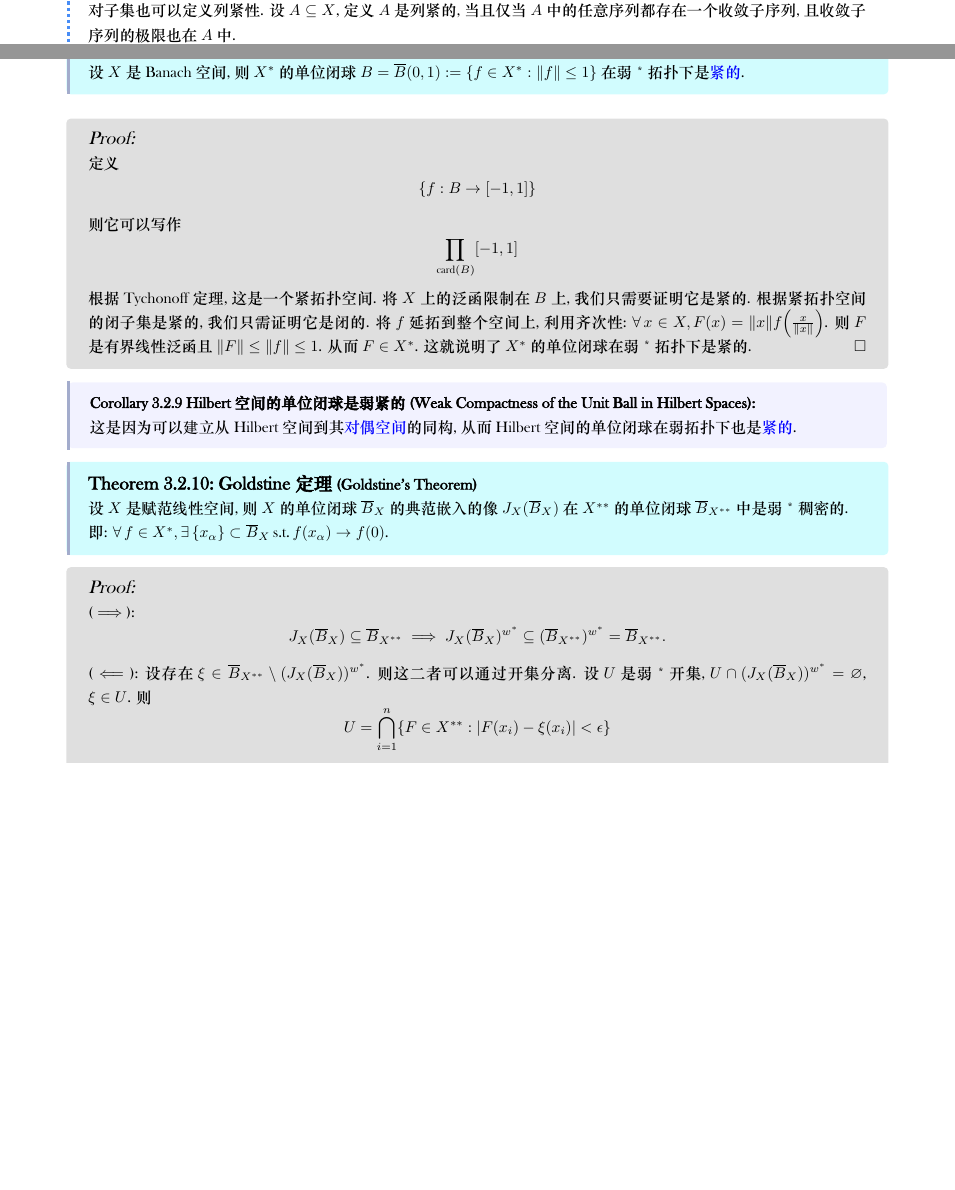
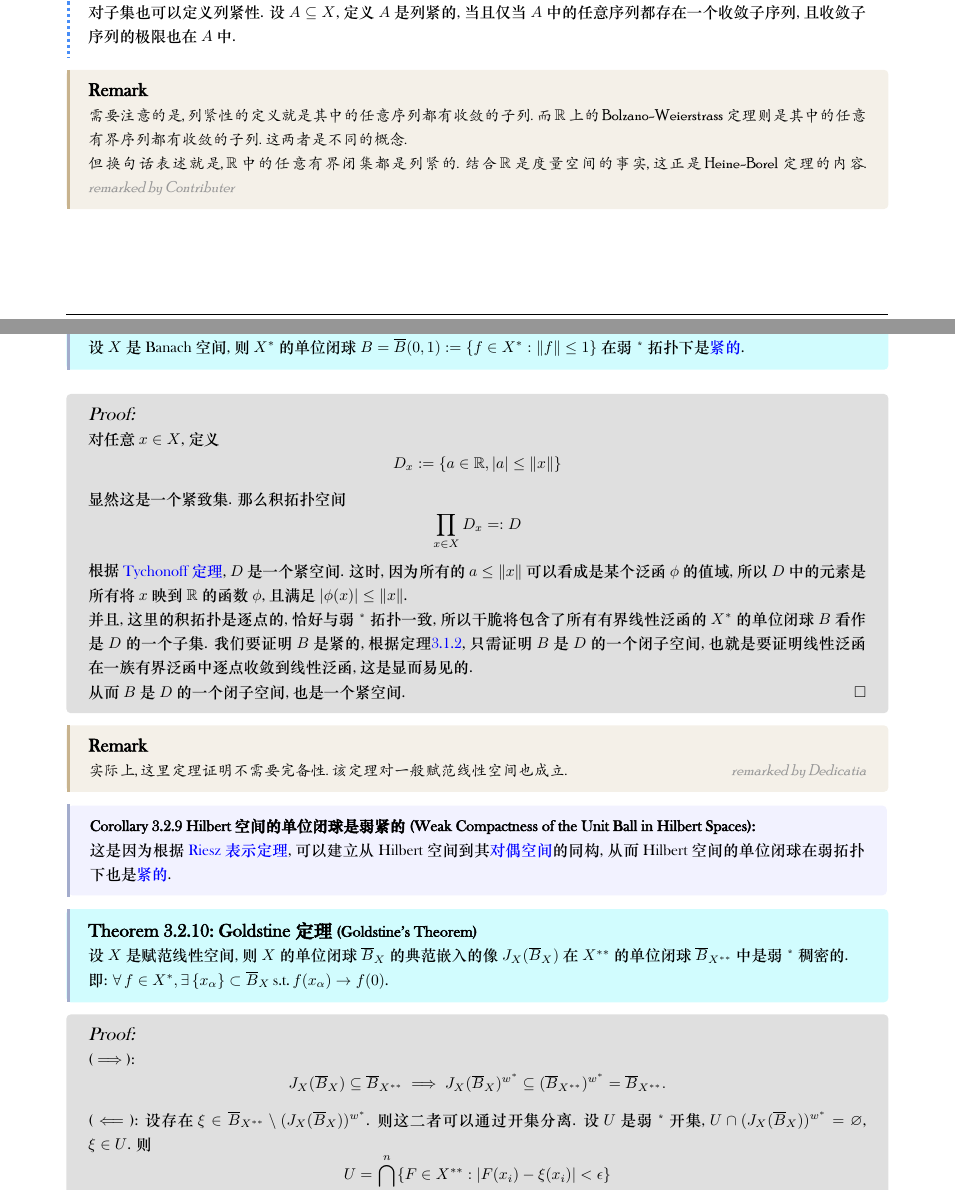
Before and after one commit to Deferria/46-FunctionalAnalysis, a LaTeX document (main.tex, which reads sections.tex): two parts of pages 38 and 43 of 59 before the commit and two parts of pages 38 and 44 of 60 after it, joined at a grey line, cut so that both start at the same text, the shorter picture padded with empty space. The pictures show the PDF file main.pdf that the author committed with the source.

Commit message:
Alterations

```diff
--- a/sections.tex
+++ b/sections.tex
@@ -1548 +1548,2 @@
             而 \(T\) 是满射
+            \[Y=T(X)=T\qty(\bigcup_{n=1}^{\infty} B_X(0,n))=\bigcup_{n=1}^{\infty} T(B_X(0,n))\]
@@ -1550,6 +1550,7 @@
             根据 \(T\) 的线性性,
-            \[Y=\bigcup_{i=1}^{\infty} T(B_X(0,n))=\bigcup_{i=1}^{\infty} nT(B_X(0,1))\]
+            \[Y=\bigcup_{n=1}^{\infty} T(B_X(0,n))=\bigcup_{n=1}^{\infty} nT(B_X(0,1))\]
             由于 \(Y\) 是完备的度量空间, 所以是 Baire 空间, 满足 Baire 纲定理, 它一定是第二纲的. 这说明上面的一列集合中至少有一个集合的闭包是有内部的.\\
             也就是 \(\overline{T(B_X(0,1))}\) 必然包含开球. 设为 \(B_Y(y_0,r)\subseteq\overline{T(B_X(0,1))} \). 则
             \[y=y_0+y-y_0\in\overline{T(B_X(0,1))}-\overline{T(B_X(0,1))}\subseteq\overline{T(B_X(0,2))}  \]
-            根据线性性可以把 \(2\) 提出来. 所以我们得到了
+            根据线性性可以把 \(2\) 用标量乘法换成任意 \(\epsilon>0\). 所以我们得到了
+            \[\exists\,\eta>0, \st B_Y(0,\epsilon\eta)\subseteq\overline{T(B_X(0,\epsilon))} \]
@@ -1559 +1558,0 @@
-            \[\norm{y-\sum_{i=1}^n T(x_i)}=\norm{y_n}<\epsilon_n\]
@@ -1561,3 +1566,11 @@
+            \[\norm{x_n}\leq\frac{1}{2^n}\]
+            这说明 \(\{x_n\}\) 是 Cauchy 列, 根据完备性, 收敛到 \(X\) 中的一个点 \(x\):
+            \[\norm{x}\leq\sum_{n=1}^{\infty} \norm{x_n} \leq \sum_{n=1}^{\infty} \frac{1}{2^n} = 1\implies x\in B_X(0,1) \]
+            另一方面, 由于
+            \[\norm{y-T(x_1+x_2+\cdots+x_n)}\leq\frac{\eta}{2^{n+1}}\to 0\]
+            且 \(T\) 是连续线性算子, 则可以交换极限和 \(T\) 的作用,
+            \[\lim_{n\to\infty}T\qty(\sum_{k=1}^n x_k)=T\qty(\lim_{n\to\infty}\sum_{k=1}^n x_k)=Tx\]
+            所以 \(T(x)=y\). 这说明对任意 \(B_Y(0,\frac{\eta}{2})\) 的元素都有来自 \(T(B_X(0,1))\) 的原像. 从而 \(T(B_X(0,1))\) 确实包含了 \(B_Y(0,\frac{\eta}{2})\). 这就说明了 \(T\) 是一个开映射.
         \end{prf}
 
         \begin{rmk}
@@ -1720,7 +1735,7 @@
         \begin{varthm}
             [tychonoff]
             {Tychonoff 定理}
-            设 \(X_\alpha\) 是一族\hyperref[dfn:compact]{紧拓扑空间}. 则积拓扑空间
+            设 \(X_\alpha\) 是一族\hyperref[dfn:compact]{紧拓扑空间}, \(I\) 是任意一个索引集. 则积拓扑空间
             \[\prod_{\alpha\in I} X_\alpha\]
             是一个紧拓扑空间.
         \end{varthm}
@@ -1741,6 +1756,11 @@
             也就是, \(X\) 中的任意序列都存在一个收敛子序列. \\
             对子集也可以定义列紧性. 设 \(A\subseteq X\), 定义 \(A\) 是列紧的, 当且仅当 \(A\) 中的任意序列都存在一个收敛子序列, 且收敛子序列的极限也在 \(A\) 中.
         \end{vardfn}
+
+        \begin{rmk}
+            需要注意的是, 列紧性的定义就是其中的任意序列都有收敛的子列. 而 \(\R\) 上的 Bolzano-Weierstrass 定理则是其中的任意有界序列都有收敛的子列. 这两者是不同的概念. \\
+            但换句话表述就是, \(\R\) 中的任意有界闭集都是列紧的. 结合 \(\R\) 是度量空间的事实, 这正是 Heine-Borel 定理的内容.
+        \end{rmk}
 
         \begin{thm}
             {度量空间中的紧性与列紧性是等价的}
@@ -1946,7 +1966,7 @@
             \begin{itemize}
                 \item 逐点收敛的连续函数列极限不一定是连续函数;
                 \item 逐点收敛的 Riemann 可积函数列极限不一定是 Riemann 可积函数;
-                \item 逐点收敛的可微函数列的极限不一定是可微函数;
+                \item 逐点收敛的可微函数列的极限不一定是可微函数; 即使加上导数逐点收敛也不能保证;
                 \item 逐点收敛的 Lebesgue 可积函数列的极限不一定是 Lebesgue 可积函数, 除非是根据 Egorov 定理, 逐点收敛的可测函数列在有限测度下差不多一致收敛.
             \end{itemize}
             相比之下, 一致收敛拓扑可以保持绝大多数良好性质:
@@ -1985,12 +2012,20 @@
         \end{thm}
 
         \begin{prf}
-            定义
-            \[\{f: B\to [-1,1]\}\]
-            则它可以写作
-            \[\prod_{\card (B)} [-1,1]\]
-            根据 Tychonoff 定理, 这是一个紧拓扑空间. 将 \(X\) 上的泛函限制在 \(B\) 上, 我们只需要证明它是紧的. 根据紧拓扑空间的闭子集是紧的, 我们只需证明它是闭的. 将 \(f\) 延拓到整个空间上, 利用齐次性: \(\forall\,x\in X, F(x) = \norm{x} f\qty(\frac{x}{\norm{x}})\). 则 \(F\) 是有界线性泛函且 \(\norm{F}\leq\norm{f}\leq 1\). 从而 \(F\in X^*\). 这就说明了 \(X^*\) 的单位闭球在弱*拓扑下是紧的.
-        \end{prf}
+            对任意 \(x\in X\), 定义
+            \[D_x:=\{a\in\R, |a|\leq\norm{x}\}\]
+            显然这是一个紧致集. 那么积拓扑空间
+            \[\prod_{x\in X} D_x=:D\]
+            根据 \hyperref[thm:tychonoff]{Tychonoff 定理}, \(D\) 是一个紧空间. 这时, 因为所有的 \(a\leq\norm{x}\) 可以看成是某个泛函 \(\phi\) 的值域, 所以 \(D\) 中的元素是所有将 \(x\) 映到 \(\R\) 的函数 \(\phi\), 且满足 \(|\phi(x)|\leq\norm{x}\). \\
+            并且, 这里的积拓扑是逐点的, 恰好与弱*拓扑一致, 所以干脆将包含了所有有界线性泛函的 \(X^*\) 的单位闭球 \(B\) 看作是 \(D\) 的一个子集.
+            我们要证明 \(B\) 是紧的, 根据定理\ref{thm:closed-subset-of-compact}, 只需证明 \(B\) 是 \(D\) 的一个闭子空间, 也就是要证明线性泛函在一族有界泛函中逐点收敛到线性泛函, 这是显而易见的. \\
+            从而 \(B\) 是 \(D\) 的一个闭子空间, 也是一个紧空间.
+        \end{prf}
+
+        \begin{rmk}
+            [Dedicatia]
+            实际上, 这里定理证明不需要完备性. 该定理对一般赋范线性空间也成立.
+        \end{rmk}
 
         \begin{crl}
             {Hilbert 空间的单位闭球是弱紧的}
@@ -2062,6 +2097,11 @@
             这体现了弱拓扑的好处, 当限制在单位闭球上时, 我们希望的一些好性质又回来了.
         \end{rmk}
 
+        \begin{crl}
+            {Banach-Alaoglu 定理在可分空间中的表述}
+            设 \(X\) 是一个\hyperref[dfn:separable]{可分}的赋范线性空间, 则 \(X^*\) 的单位闭球在弱*拓扑下是\hyperref[dfn:sequential-compact]{列紧的}. 即对任意一列对偶空间中的元素 \(\{f_n\}_{n=1}^{\infty}\), 存在一列 \(f_{n_k}\subset \{f_n\}\) 使得 \(f_{n_k}\wslim f\) 对某个 \(f\in X^*\) 成立.
+        \end{crl}
+
         \begin{ins}
             {序列空间的可度量性}
             我们考虑序列空间 \(\ell^1\) 与 \(\ell^\infty\) 的单位闭球的拓扑是否可度量化:
```
Also changed, not shown: main.pdf, sections.tex (33 more changed lines).
